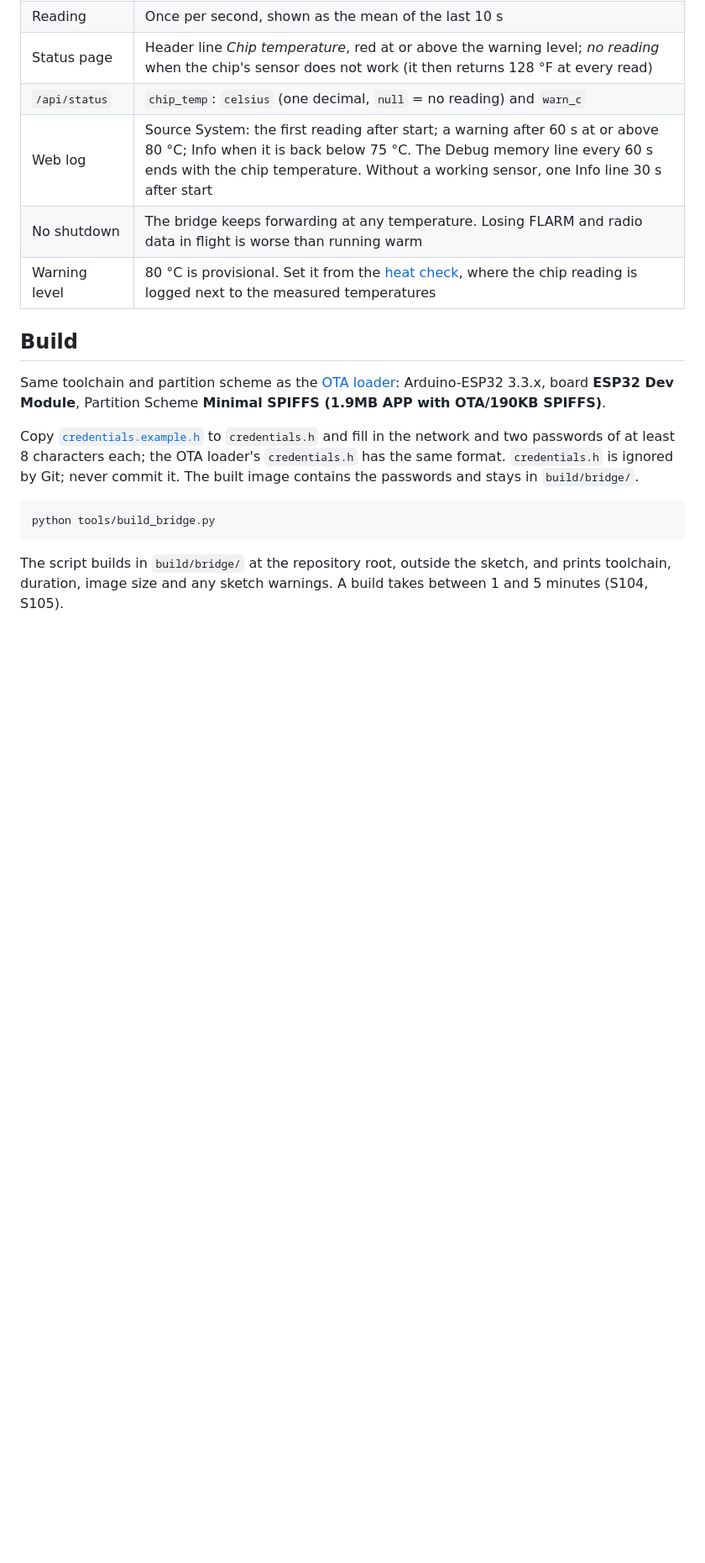
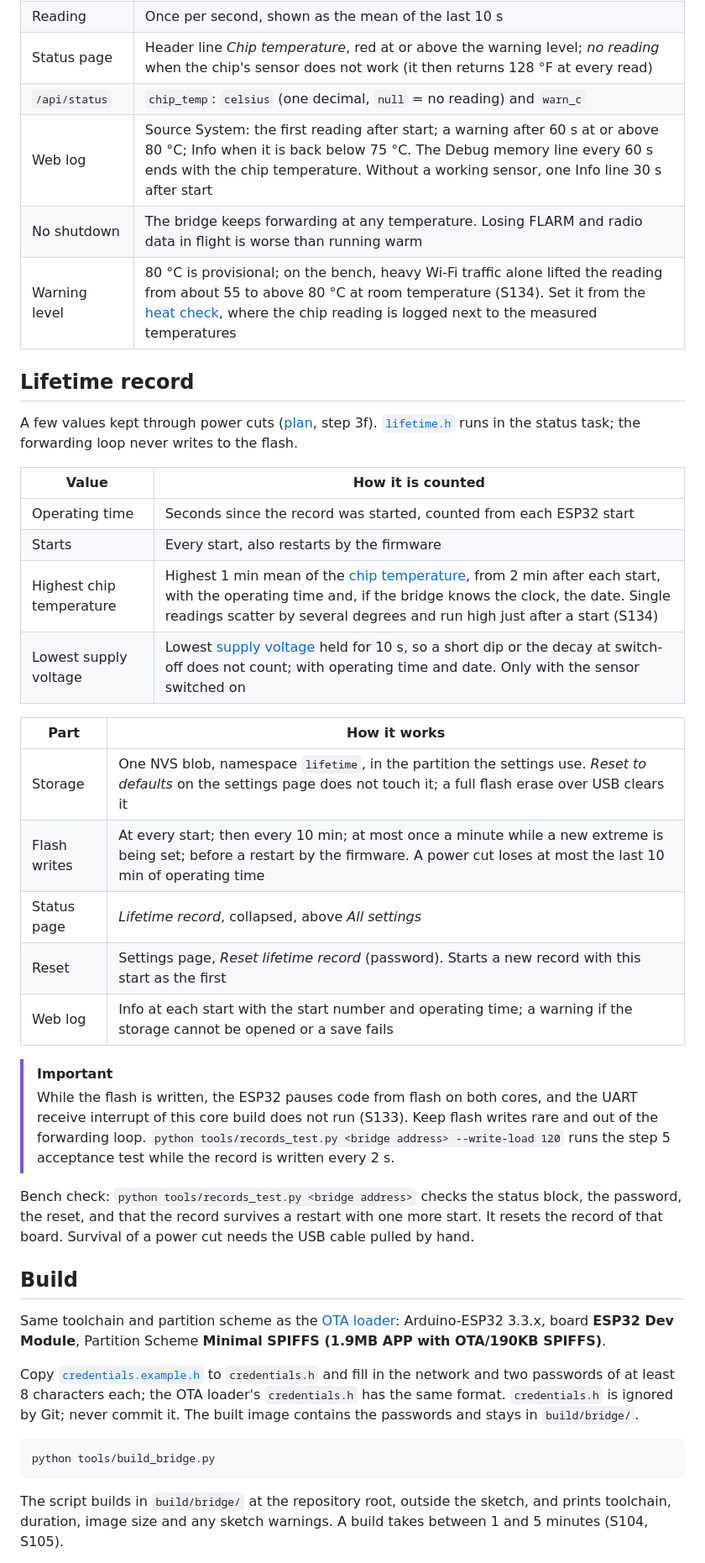
Before and after one commit to MomoRC-tech/Becker-AR6201-to-OpenSoar, a Markdown page: firmware/bridge/README.md, the part around one of its changes. Shown at 84% size. Rendered like a GitHub page; blank space fills up the shorter version.

```diff
--- a/firmware/bridge/README.md
+++ b/firmware/bridge/README.md
@@ -176,7 +179,33 @@ The ESP32 reads its own internal temperature sensor ([plan](../../docs/project/r
 | `/api/status` | `chip_temp`: `celsius` (one decimal, `null` = no reading) and `warn_c` |
 | Web log | Source System: the first reading after start; a warning after 60 s at or above 80 °C; Info when it is back below 75 °C. The Debug memory line every 60 s ends with the chip temperature. Without a working sensor, one Info line 30 s after start |
 | No shutdown | The bridge keeps forwarding at any temperature. Losing FLARM and radio data in flight is worse than running warm |
-| Warning level | 80 °C is provisional. Set it from the [heat check](../../docs/project/open-items.md#housing), where the chip reading is logged next to the measured temperatures |
+| Warning level | 80 °C is provisional; on the bench, heavy Wi-Fi traffic alone lifted the reading from about 55 to above 80 °C at room temperature (S134). Set it from the [heat check](../../docs/project/open-items.md#housing), where the chip reading is logged next to the measured temperatures |
+
+<a id="lifetime-record"></a>
+
+## Lifetime record
+
+A few values kept through power cuts ([plan](../../docs/project/roadmap.md#firmware-plan), step 3f). [`lifetime.h`](lifetime.h) runs in the status task; the forwarding loop never writes to the flash.
+
+| Value | How it is counted |
+| --- | --- |
+| Operating time | Seconds since the record was started, counted from each ESP32 start |
+| Starts | Every start, also restarts by the firmware |
+| Highest chip temperature | Highest 1 min mean of the [chip temperature](#chip-temperature), from 2 min after each start, with the operating time and, if the bridge knows the clock, the date. Single readings scatter by several degrees and run high just after a start (S134) |
+| Lowest supply voltage | Lowest [supply voltage](#supply-voltage) held for 10 s, so a short dip or the decay at switch-off does not count; with operating time and date. Only with the sensor switched on |
+
+| Part | How it works |
+| --- | --- |
+| Storage | One NVS blob, namespace `lifetime`, in the partition the settings use. *Reset to defaults* on the settings page does not touch it; a full flash erase over USB clears it |
+| Flash writes | At every start; then every 10 min; at most once a minute while a new extreme is being set; before a restart by the firmware. A power cut loses at most the last 10 min of operating time |
+| Status page | *Lifetime record*, collapsed, above *All settings* |
+| Reset | Settings page, *Reset lifetime record* (password). Starts a new record with this start as the first |
+| Web log | Info at each start with the start number and operating time; a warning if the storage cannot be opened or a save fails |
+
+> [!IMPORTANT]
+> While the flash is written, the ESP32 pauses code from flash on both cores, and the UART receive interrupt of this core build does not run (S133). Keep flash writes rare and out of the forwarding loop. `python tools/records_test.py <bridge address> --write-load 120` runs the step 5 acceptance test while the record is written every 2 s.
+
+Bench check: `python tools/records_test.py <bridge address>` checks the status block, the password, the reset, and that the record survives a restart with one more start. It resets the record of that board. Survival of a power cut needs the USB cable pulled by hand.
 
 ## Build
 
```
Also changed, not shown: other parts of firmware/bridge/README.md (+5 -2 lines), docs/project/roadmap.md (+2 -1 lines), docs/research/sources.md (+2 -0 lines), docs/images/log-page.png, docs/images/settings-page.png, docs/images/status-page.png, 8 other files.
